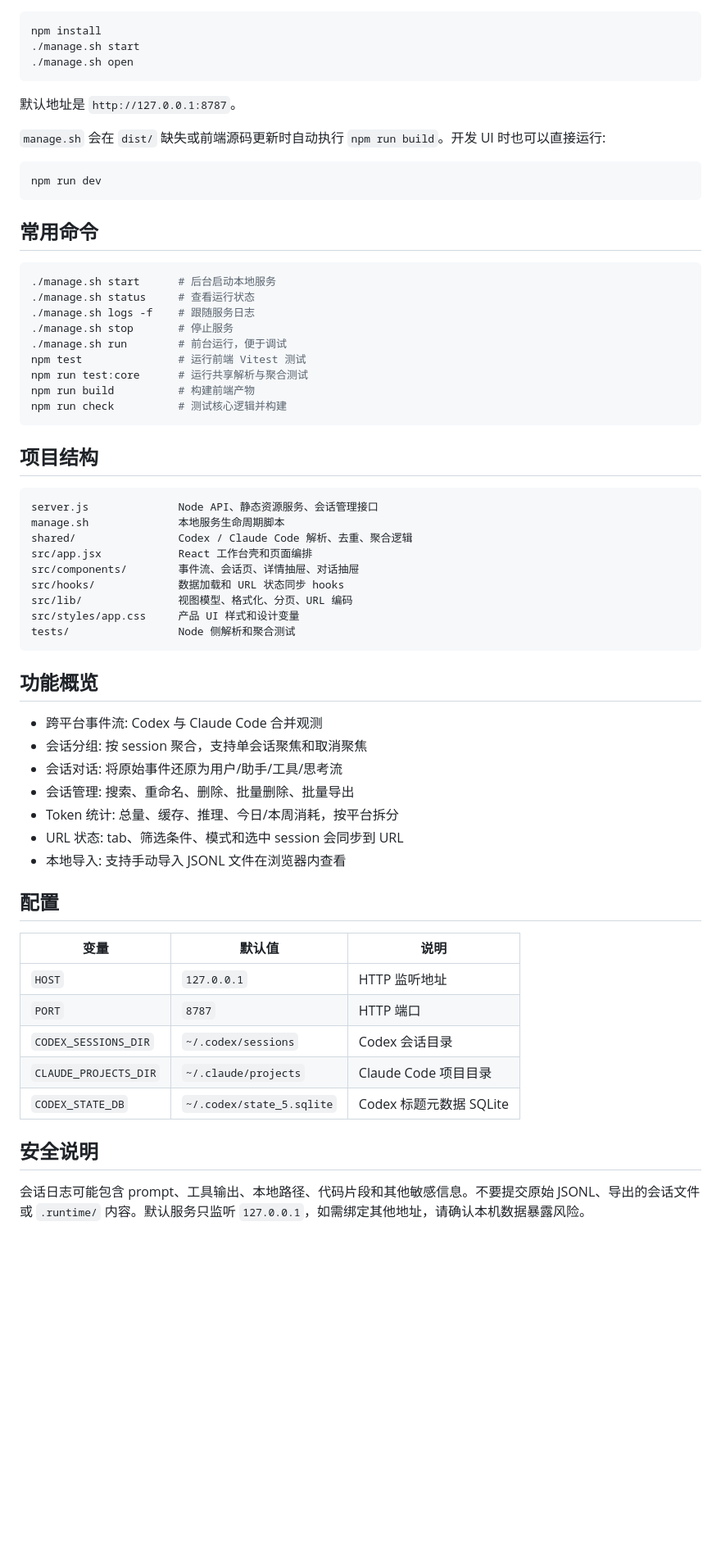
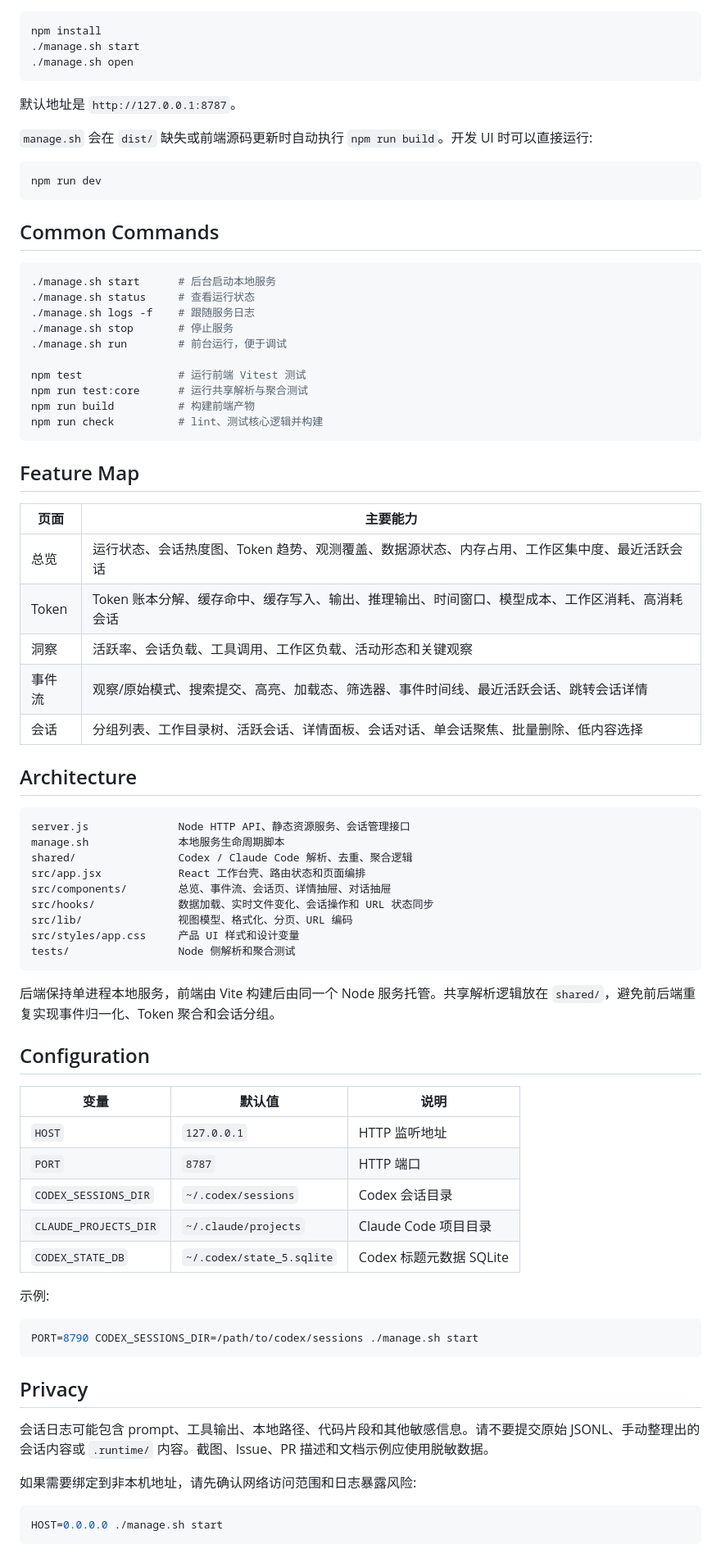
Before and after one commit to Ax-For/session-observer, a Markdown page: README.md, the part around one of its changes. Shown at 82% size. Rendered like a GitHub page; blank space fills up the shorter version.

````diff
--- a/README.md
+++ b/README.md
@@ -29,13 +55,13 @@ npm install
 
 默认地址是 `http://127.0.0.1:8787`。
 
-`manage.sh` 会在 `dist/` 缺失或前端源码更新时自动执行 `npm run build`。开发 UI 时也可以直接运行:
+`manage.sh` 会在 `dist/` 缺失或前端源码更新时自动执行 `npm run build`。开发 UI 时可以直接运行:
 
 ```bash
 npm run dev
 ```
 
-## 常用命令
+## Common Commands
 
 ```bash
 ./manage.sh start      # 后台启动本地服务
@@ -43,46 +69,61 @@ npm run dev
 ./manage.sh logs -f    # 跟随服务日志
 ./manage.sh stop       # 停止服务
 ./manage.sh run        # 前台运行，便于调试
+
 npm test               # 运行前端 Vitest 测试
 npm run test:core      # 运行共享解析与聚合测试
 npm run build          # 构建前端产物
-npm run check          # 测试核心逻辑并构建
+npm run check          # lint、测试核心逻辑并构建
 ```
 
-## 项目结构
+## Feature Map
+
+| 页面 | 主要能力 |
+| --- | --- |
+| 总览 | 运行状态、会话热度图、Token 趋势、观测覆盖、数据源状态、内存占用、工作区集中度、最近活跃会话 |
+| Token | Token 账本分解、缓存命中、缓存写入、输出、推理输出、时间窗口、模型成本、工作区消耗、高消耗会话 |
+| 洞察 | 活跃率、会话负载、工具调用、工作区负载、活动形态和关键观察 |
+| 事件流 | 观察/原始模式、搜索提交、高亮、加载态、筛选器、事件时间线、最近活跃会话、跳转会话详情 |
+| 会话 | 分组列表、工作目录树、活跃会话、详情面板、会话对话、单会话聚焦、批量删除、低内容选择 |
+
+## Architecture
 
 ```text
-server.js              Node API、静态资源服务、会话管理接口
+server.js              Node HTTP API、静态资源服务、会话管理接口
 manage.sh              本地服务生命周期脚本
 shared/                Codex / Claude Code 解析、去重、聚合逻辑
-src/app.jsx            React 工作台壳和页面编排
-src/components/        事件流、会话页、详情抽屉、对话抽屉
-src/hooks/             数据加载和 URL 状态同步 hooks
+src/app.jsx            React 工作台壳、路由状态和页面编排
+src/components/        总览、事件流、会话页、详情抽屉、对话抽屉
+src/hooks/             数据加载、实时文件变化、会话操作和 URL 状态同步
 src/lib/               视图模型、格式化、分页、URL 编码
 src/styles/app.css     产品 UI 样式和设计变量
 tests/                 Node 侧解析和聚合测试
 ```
 
-## 功能概览
+后端保持单进程本地服务，前端由 Vite 构建后由同一个 Node 服务托管。共享解析逻辑放在 `shared/`，避免前后端重复实现事件归一化、Token 聚合和会话分组。
 
-- 跨平台事件流: Codex 与 Claude Code 合并观测
-- 会话分组: 按 session 聚合，支持单会话聚焦和取消聚焦
-- 会话对话: 将原始事件还原为用户/助手/工具/思考流
-- 会话管理: 搜索、重命名、删除、批量删除、批量导出
-- Token 统计: 总量、缓存、推理、今日/本周消耗，按平台拆分
-- URL 状态: tab、筛选条件、模式和选中 session 会同步到 URL
-- 本地导入: 支持手动导入 JSONL 文件在浏览器内查看
-
-## 配置
+## Configuration
 
 | 变量 | 默认值 | 说明 |
-|------|--------|------|
+| --- | --- | --- |
 | `HOST` | `127.0.0.1` | HTTP 监听地址 |
 | `PORT` | `8787` | HTTP 端口 |
 | `CODEX_SESSIONS_DIR` | `~/.codex/sessions` | Codex 会话目录 |
 | `CLAUDE_PROJECTS_DIR` | `~/.claude/projects` | Claude Code 项目目录 |
 | `CODEX_STATE_DB` | `~/.codex/state_5.sqlite` | Codex 标题元数据 SQLite |
 
-## 安全说明
+示例:
 
-会话日志可能包含 prompt、工具输出、本地路径、代码片段和其他敏感信息。不要提交原始 JSONL、导出的会话文件或 `.runtime/` 内容。默认服务只监听 `127.0.0.1`，如需绑定其他地址，请确认本机数据暴露风险。
+```bash
+PORT=8790 CODEX_SESSIONS_DIR=/path/to/codex/sessions ./manage.sh start
+```
+
+## Privacy
+
+会话日志可能包含 prompt、工具输出、本地路径、代码片段和其他敏感信息。请不要提交原始 JSONL、手动整理出的会话内容或 `.runtime/` 内容。截图、Issue、PR 描述和文档示例应使用脱敏数据。
+
+如果需要绑定到非本机地址，请先确认网络访问范围和日志暴露风险:
+
+```bash
+HOST=0.0.0.0 ./manage.sh start
+```
````
Also changed, not shown: other parts of README.md (+38 -12 lines), docs/screenshots/overview.png (added), docs/screenshots/sessions.png (added), docs/screenshots/stream.png (added), docs/screenshots/tokens.png (added), 6 other files.
